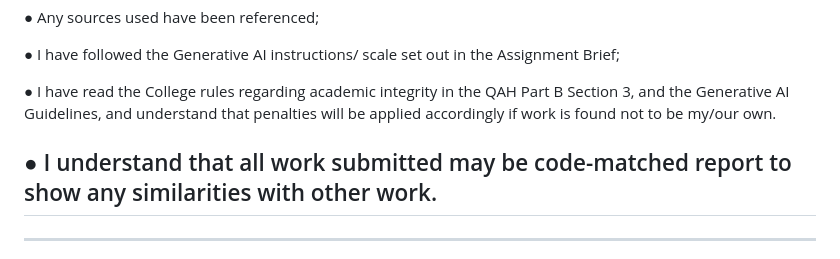
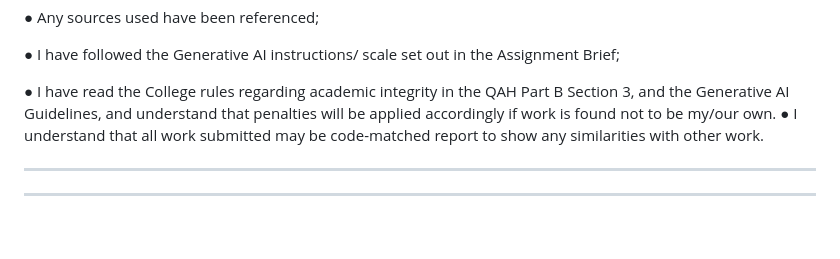
Before and after one commit to BINSYBADARUDEEN/JobPortal, a Markdown page: README.md, the part around the change. Drawn GitHub-style; blank space fills up the shorter version.

Commit message:
formatted readme

```diff
--- a/README.md
+++ b/README.md
@@ -16,8 +16,8 @@ By submitting this assignment, I am confirming that:
 ●	I have followed the Generative AI instructions/ scale set out in the Assignment Brief;
 
 ●	I have read the College rules regarding academic integrity in the QAH Part B Section 3, and the Generative AI Guidelines, and understand that penalties will be applied accordingly if work is found not to be my/our own.
+●	I understand that all work submitted may be code-matched report to show any similarities with other work.
 
-●	I understand that all work submitted may be code-matched report to show any similarities with other work.
 ----------------------------------------------------------------------------------------------------------
 ----------------------------------------------------------------------------------------------------------
 **JOB PORTAL**
```
